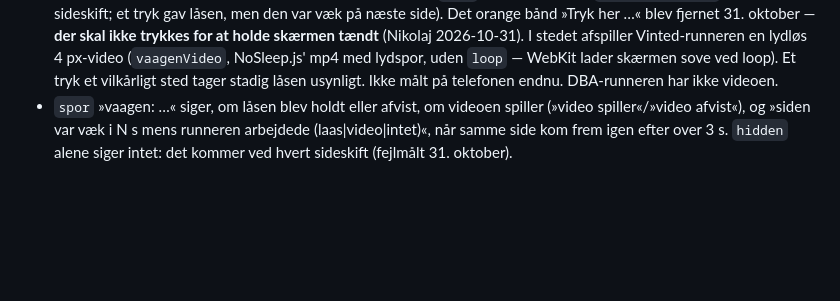
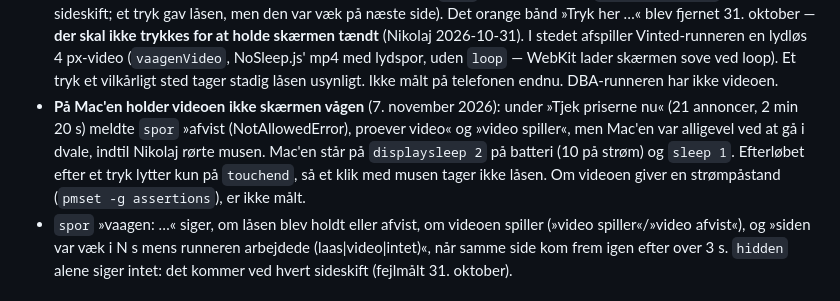
Before and after one commit to nikolajbak/vinted-udbakke, a Markdown page: .claude/rules/app.md, the part around the change. Drawn GitHub-style; blank space fills up the shorter version.

Commit message:
app.md: videoen holder ikke Mac'en vågen under pristjekket
Co-Authored-By: Claude Opus 5.5 <noreply@anthropic.com>

```diff
--- a/.claude/rules/app.md
+++ b/.claude/rules/app.md
@@ -89,6 +89,11 @@ stå. `vaagen(min)`/`slip()` i begge runnere (Screen Wake Lock API).
   (`vaagenVideo`, NoSleep.js' mp4 med lydspor, uden `loop` — WebKit lader
   skærmen sove ved loop). Et tryk et vilkårligt sted tager stadig låsen
   usynligt. Ikke målt på telefonen endnu. DBA-runneren har ikke videoen.
+- **På Mac'en holder videoen ikke skærmen vågen** (7. november 2026): under »Tjek priserne nu« (21 annoncer, 2 min 20 s)
+  meldte `spor` »afvist (NotAllowedError), proever video« og »video spiller«, men Mac'en var alligevel ved at gå i dvale,
+  indtil Nikolaj rørte musen. Mac'en står på `displaysleep 2` på batteri (10 på strøm) og `sleep 1`. Efterløbet efter
+  et tryk lytter kun på `touchend`, så et klik med musen tager ikke låsen. Om videoen giver en strømpåstand
+  (`pmset -g assertions`), er ikke målt.
 - `spor` »vaagen: …« siger, om låsen blev holdt eller afvist, om videoen
   spiller (»video spiller«/»video afvist«), og »siden var væk i N s mens
   runneren arbejdede (laas|video|intet)«, når samme side kom frem igen efter
```
